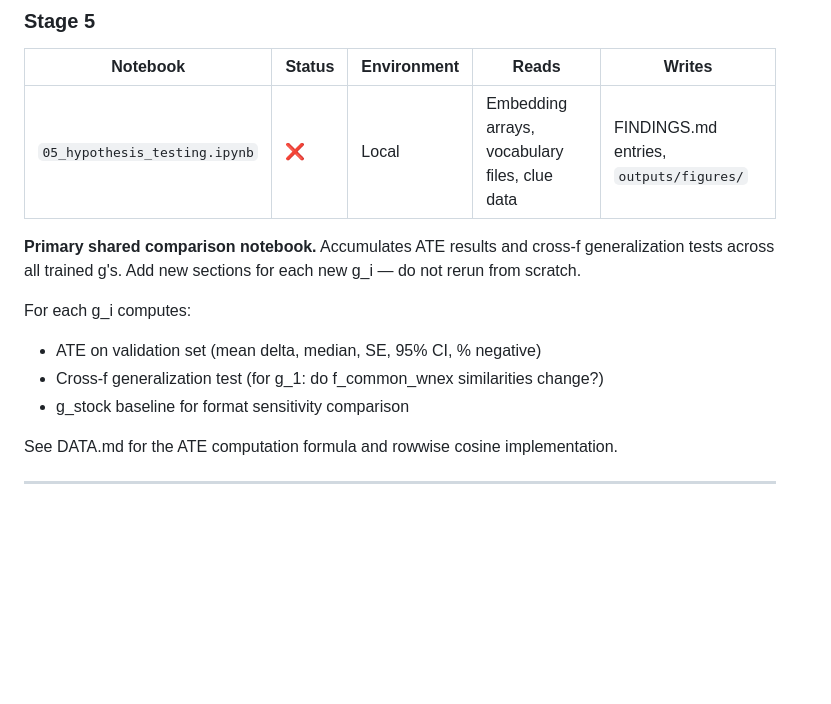
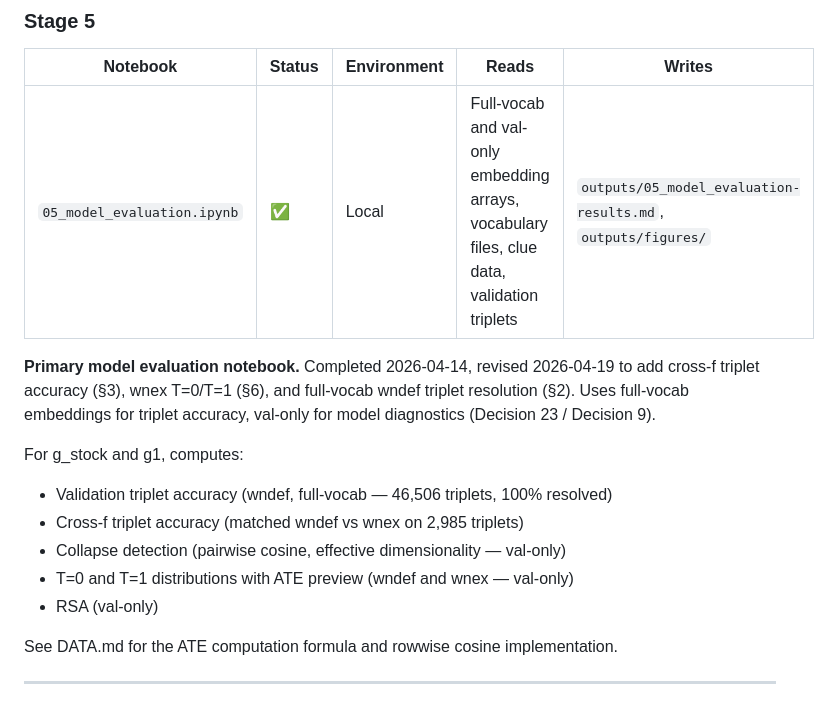
Before and after one commit to vwintumich/ccc-project, a Markdown page: custom_embedding_model/NOTEBOOKS.md, the part around the change. Drawn GitHub-style; blank space fills up the shorter version.

```diff
--- a/custom_embedding_model/NOTEBOOKS.md
+++ b/custom_embedding_model/NOTEBOOKS.md
@@ -191,16 +191,19 @@ to confirm no accidental duplicates. Does not produce new data artifacts.
 
 | Notebook | Status | Environment | Reads | Writes |
 |----------|--------|-------------|-------|--------|
-| `05_hypothesis_testing.ipynb` | ❌ | Local | Embedding arrays, vocabulary files, clue data | FINDINGS.md entries, `outputs/figures/` |
+| `05_model_evaluation.ipynb` | ✅ | Local | Full-vocab and val-only embedding arrays, vocabulary files, clue data, validation triplets | `outputs/05_model_evaluation-results.md`, `outputs/figures/` |
 
-**Primary shared comparison notebook.** Accumulates ATE results and cross-f
-generalization tests across all trained g's. Add new sections for each new
-g_i — do not rerun from scratch.
+**Primary model evaluation notebook.** Completed 2026-04-14, revised
+2026-04-19 to add cross-f triplet accuracy (§3), wnex T=0/T=1 (§6), and
+full-vocab wndef triplet resolution (§2). Uses full-vocab embeddings for
+triplet accuracy, val-only for model diagnostics (Decision 23 / Decision 9).
 
-For each g_i computes:
-- ATE on validation set (mean delta, median, SE, 95% CI, % negative)
-- Cross-f generalization test (for g_1: do f_common_wnex similarities change?)
-- g_stock baseline for format sensitivity comparison
+For g_stock and g1, computes:
+- Validation triplet accuracy (wndef, full-vocab — 46,506 triplets, 100% resolved)
+- Cross-f triplet accuracy (matched wndef vs wnex on 2,985 triplets)
+- Collapse detection (pairwise cosine, effective dimensionality — val-only)
+- T=0 and T=1 distributions with ATE preview (wndef and wnex — val-only)
+- RSA (val-only)
 
 See DATA.md for the ATE computation formula and rowwise cosine implementation.
 
```
Also changed, not shown: custom_embedding_model/FINDINGS.md (+64 -11 lines).
